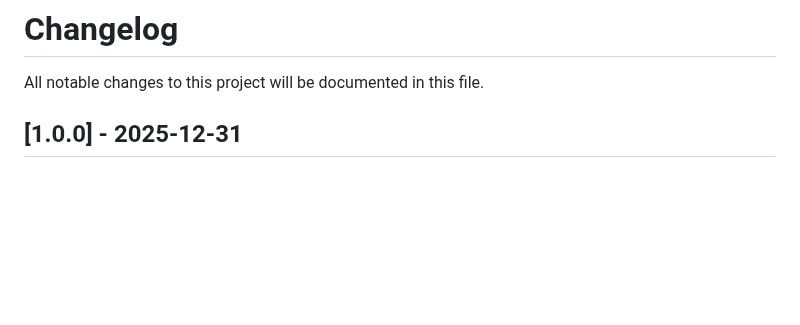
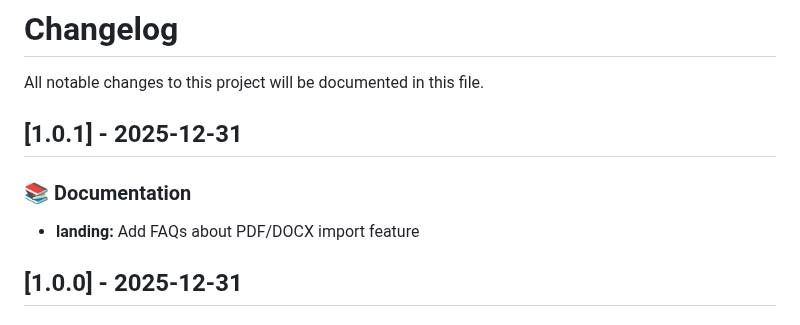
Before and after one commit to aafre/resume-builder, a Markdown page: CHANGELOG.md, the part around the change. Drawn GitHub-style; blank space fills up the shorter version.

Commit message:
chore(release): prepare for v1.0.1

```diff
--- a/CHANGELOG.md
+++ b/CHANGELOG.md
@@ -1,6 +1,12 @@
 # Changelog
 
 All notable changes to this project will be documented in this file.
+
+## [1.0.1] - 2025-12-31
+
+### 📚 Documentation
+
+- **landing:** Add FAQs about PDF/DOCX import feature
 
 ## [1.0.0] - 2025-12-31
 
```
